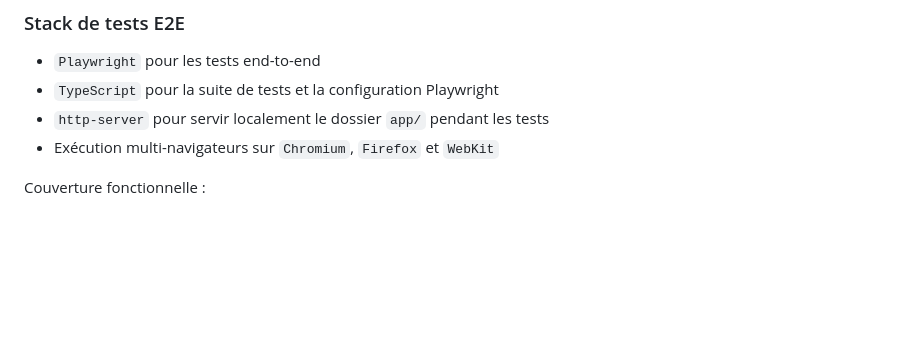
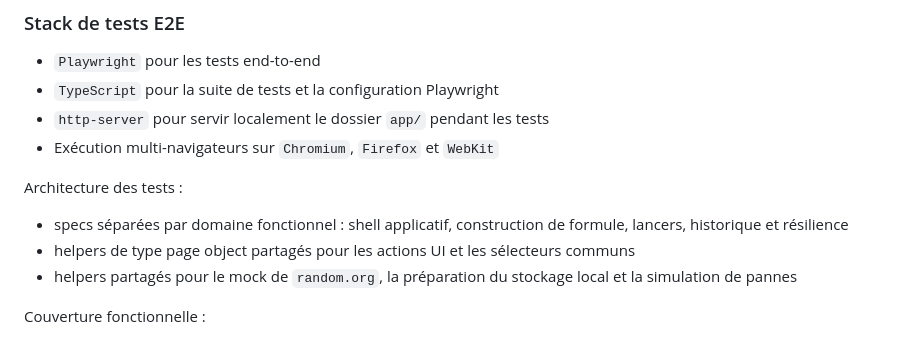
Before and after one commit to Virlez/rollz, a Markdown page: README.md, the part around one of its changes. Rendered like a GitHub page; blank space fills up the shorter version.

```diff
--- a/README.md
+++ b/README.md
@@ -192,6 +206,12 @@ Le projet inclut un mécanisme simple de cache-busting pour limiter les problèm
 - `http-server` pour servir localement le dossier `app/` pendant les tests
 - Exécution multi-navigateurs sur `Chromium`, `Firefox` et `WebKit`
 
+Architecture des tests :
+
+- specs séparées par domaine fonctionnel : shell applicatif, construction de formule, lancers, historique et résilience
+- helpers de type page object partagés pour les actions UI et les sélecteurs communs
+- helpers partagés pour le mock de `random.org`, la préparation du stockage local et la simulation de pannes
+
 Couverture fonctionnelle :
 
 - chargement initial de l'application et état par défaut de l'interface
```
Also changed, not shown: other parts of README.md (+22 -0 lines).
